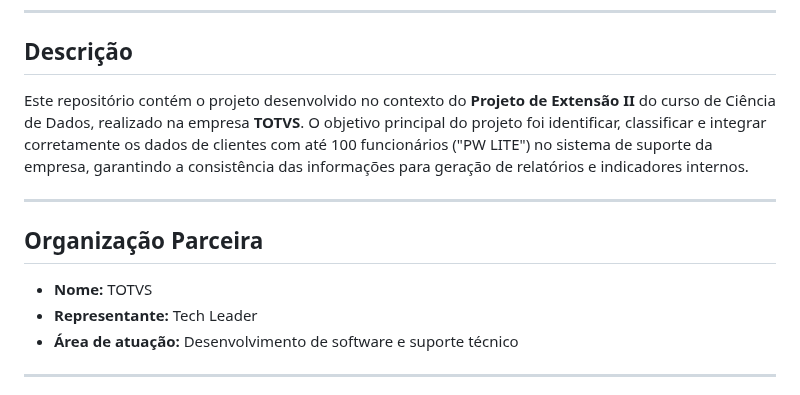
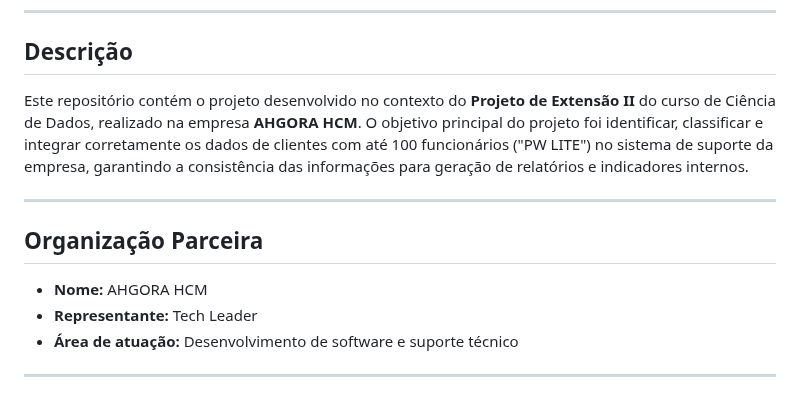
Before and after one commit to Delean-Mafra/pex2, a Markdown page: README.md, the part around the change. Rendered like a GitHub page.

```diff
--- a/README.md
+++ b/README.md
@@ -11,13 +11,13 @@ Este projeto foi idealizado, desenvolvido e documentado por **Delean Mafra**. To
 
 ## Descrição
 
-Este repositório contém o projeto desenvolvido no contexto do **Projeto de Extensão II** do curso de Ciência de Dados, realizado na empresa **TOTVS**. O objetivo principal do projeto foi identificar, classificar e integrar corretamente os dados de clientes com até 100 funcionários ("PW LITE") no sistema de suporte da empresa, garantindo a consistência das informações para geração de relatórios e indicadores internos.
+Este repositório contém o projeto desenvolvido no contexto do **Projeto de Extensão II** do curso de Ciência de Dados, realizado na empresa **AHGORA HCM**. O objetivo principal do projeto foi identificar, classificar e integrar corretamente os dados de clientes com até 100 funcionários ("PW LITE") no sistema de suporte da empresa, garantindo a consistência das informações para geração de relatórios e indicadores internos.
 
 ---
 
 ## Organização Parceira
 
-- **Nome:** TOTVS
+- **Nome:** AHGORA HCM
 - **Representante:** Tech Leader
 - **Área de atuação:** Desenvolvimento de software e suporte técnico
 
```
